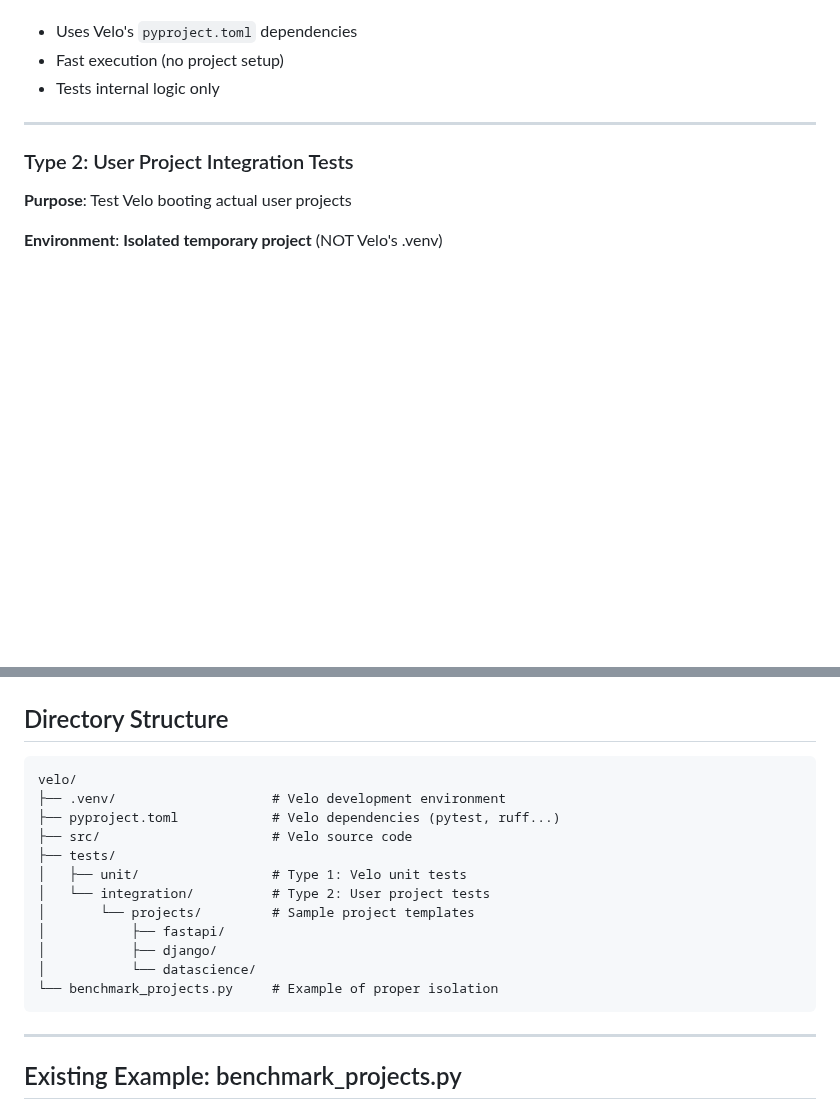
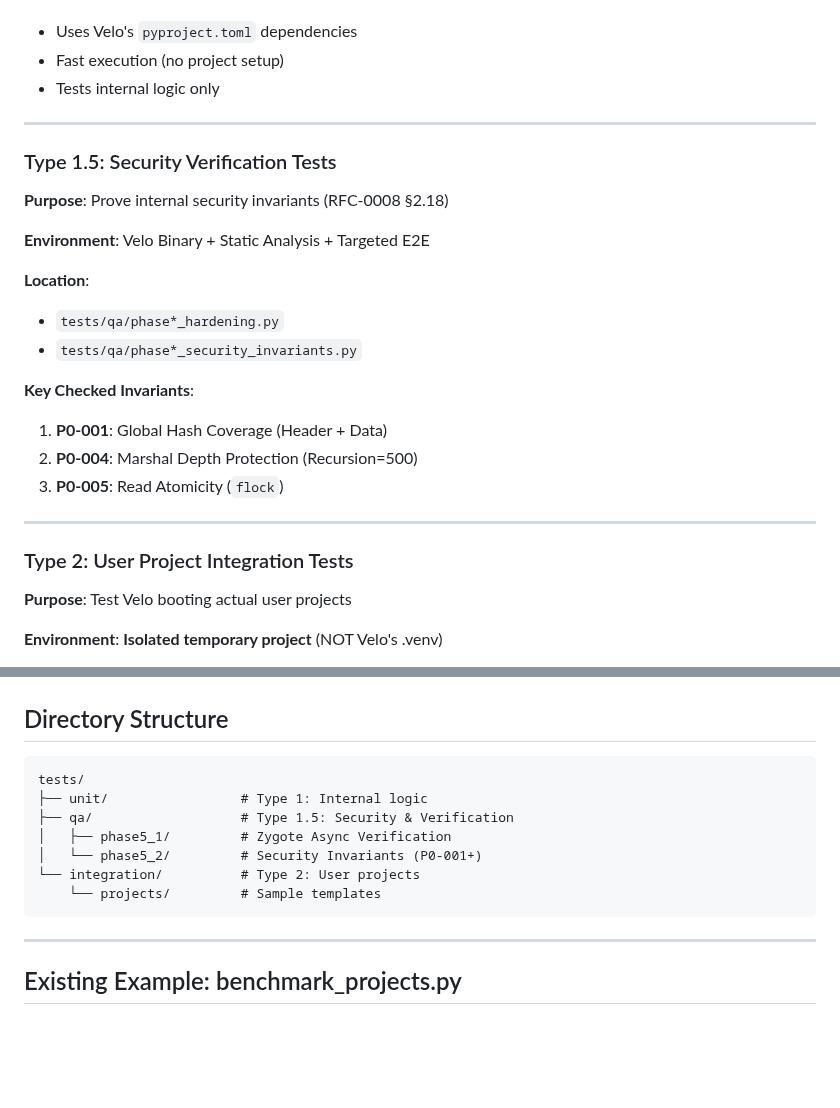
Before and after one commit to velo-sh/velo, a Markdown page: docs/TEST_ARCHITECTURE.md, 2 parts joined by grey strips. Rendered like a GitHub page; blank space fills up the shorter version.

Commit message:
docs: institutionalize phase 5.x security invariants in QA standards

````diff
--- a/docs/TEST_ARCHITECTURE.md
+++ b/docs/TEST_ARCHITECTURE.md
@@ -48,6 +48,23 @@ uv run pytest tests/unit/     # Python unit tests
 - Uses Velo's `pyproject.toml` dependencies
 - Fast execution (no project setup)
 - Tests internal logic only
+
+---
+
+### Type 1.5: Security Verification Tests
+
+**Purpose**: Prove internal security invariants (RFC-0008 §2.18)
+
+**Environment**: Velo Binary + Static Analysis + Targeted E2E
+
+**Location**:
+- `tests/qa/phase*_hardening.py`
+- `tests/qa/phase*_security_invariants.py`
+
+**Key Checked Invariants**:
+1. **P0-001**: Global Hash Coverage (Header + Data)
+2. **P0-004**: Marshal Depth Protection (Recursion=500)
+3. **P0-005**: Read Atomicity (`flock`)
 
 ---
 
@@ -134,18 +151,13 @@ print("OK")
 ## Directory Structure
 
 ```
-velo/
-├── .venv/                    # Velo development environment
-├── pyproject.toml            # Velo dependencies (pytest, ruff...)
-├── src/                      # Velo source code
-├── tests/
-│   ├── unit/                 # Type 1: Velo unit tests
-│   └── integration/          # Type 2: User project tests
-│       └── projects/         # Sample project templates
-│           ├── fastapi/
-│           ├── django/
-│           └── datascience/
-└── benchmark_projects.py     # Example of proper isolation
+tests/
+├── unit/                 # Type 1: Internal logic
+├── qa/                   # Type 1.5: Security & Verification
+│   ├── phase5_1/         # Zygote Async Verification
+│   └── phase5_2/         # Security Invariants (P0-001+)
+└── integration/          # Type 2: User projects
+    └── projects/         # Sample templates
 ```
 
 ---
````
Also changed, not shown: docs/qa/tiered-testing-guide.md (+2 -1 lines).
